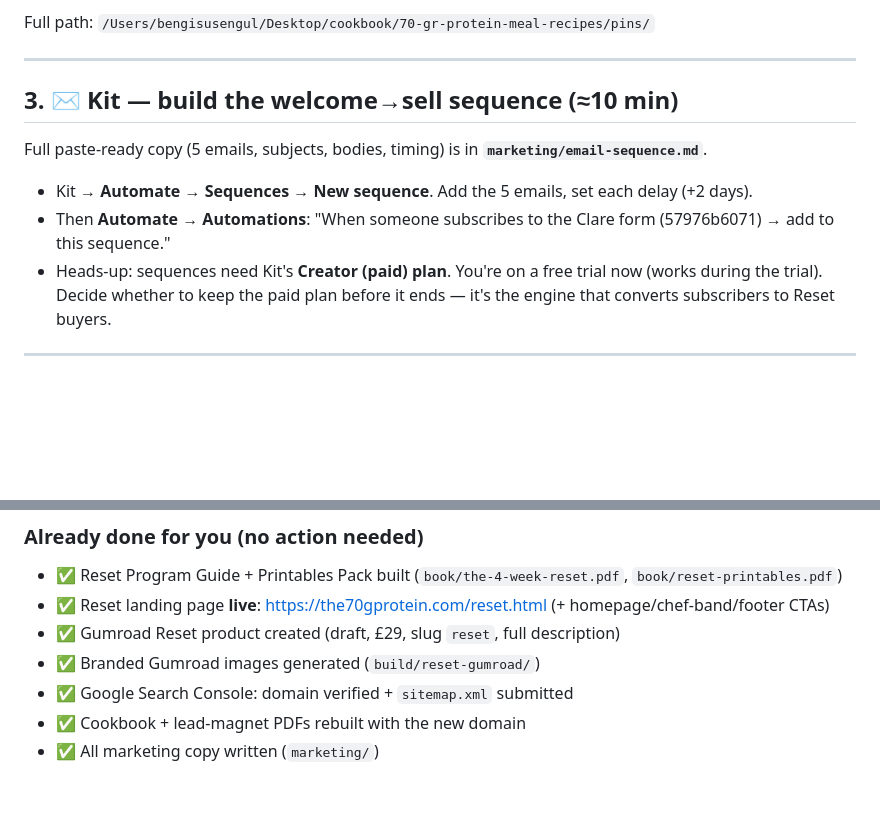
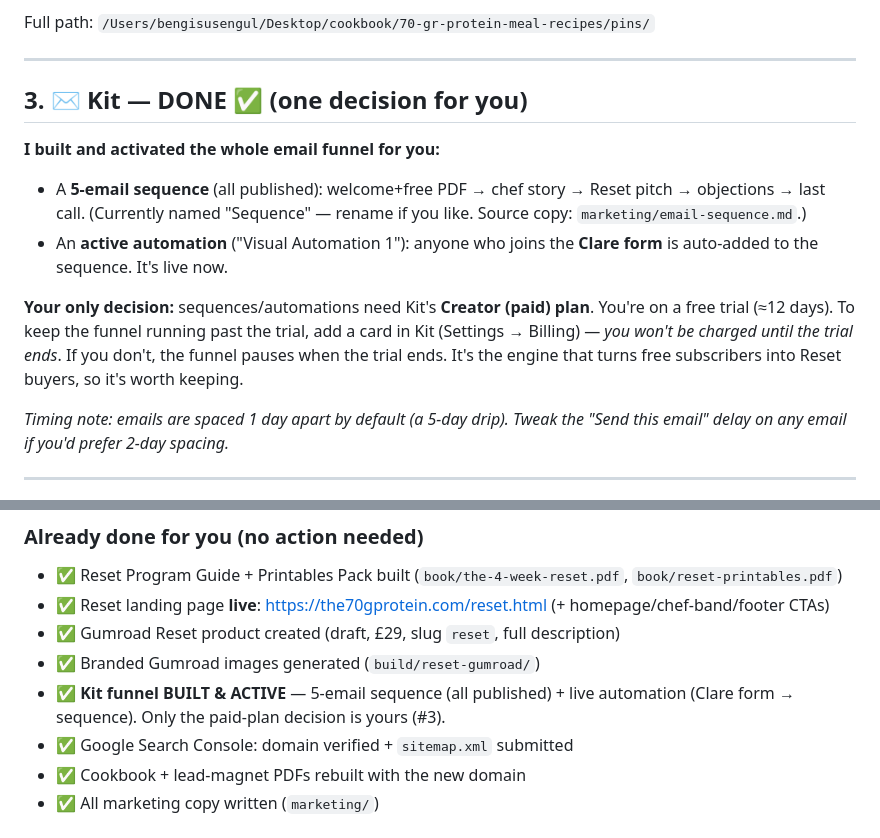
Before and after one commit to bengisusengul/70-gr-protein-meal-recipes, a Markdown page: marketing/FINISH-LAUNCH.md, 2 parts joined by grey strips. GitHub-like rendering; blank space fills up the shorter version.

```diff
--- a/marketing/FINISH-LAUNCH.md
+++ b/marketing/FINISH-LAUNCH.md
@@ -58,14 +58,15 @@ Full path: `/Users/bengisusengul/Desktop/cookbook/70-gr-protein-meal-recipes/pin
 
 ---
 
-## 3. ✉️ Kit — build the welcome→sell sequence (≈10 min)
+## 3. ✉️ Kit — DONE ✅ (one decision for you)
 
-Full paste-ready copy (5 emails, subjects, bodies, timing) is in **`marketing/email-sequence.md`**.
+**I built and activated the whole email funnel for you:**
+- A **5-email sequence** (all published): welcome+free PDF → chef story → Reset pitch → objections → last call. (Currently named "Sequence" — rename if you like. Source copy: `marketing/email-sequence.md`.)
+- An **active automation** ("Visual Automation 1"): anyone who joins the **Clare form** is auto-added to the sequence. It's live now.
 
-- Kit → **Automate → Sequences → New sequence**. Add the 5 emails, set each delay (+2 days).
-- Then **Automate → Automations**: "When someone subscribes to the Clare form (57976b6071) → add to this sequence."
-- Heads-up: sequences need Kit's **Creator (paid) plan**. You're on a free trial now (works during the trial).
-  Decide whether to keep the paid plan before it ends — it's the engine that converts subscribers to Reset buyers.
+**Your only decision:** sequences/automations need Kit's **Creator (paid) plan**. You're on a free trial (≈12 days). To keep the funnel running past the trial, add a card in Kit (Settings → Billing) — *you won't be charged until the trial ends*. If you don't, the funnel pauses when the trial ends. It's the engine that turns free subscribers into Reset buyers, so it's worth keeping.
+
+*Timing note: emails are spaced 1 day apart by default (a 5-day drip). Tweak the "Send this email" delay on any email if you'd prefer 2-day spacing.*
 
 ---
 
@@ -92,6 +93,7 @@ While you're in Namecheap: **turn ON auto-renew** (domain expires 2027-06-05, au
 - ✅ Reset landing page **live**: https://the70gprotein.com/reset.html (+ homepage/chef-band/footer CTAs)
 - ✅ Gumroad Reset product created (draft, £29, slug `reset`, full description)
 - ✅ Branded Gumroad images generated (`build/reset-gumroad/`)
+- ✅ **Kit funnel BUILT & ACTIVE** — 5-email sequence (all published) + live automation (Clare form → sequence). Only the paid-plan decision is yours (#3).
 - ✅ Google Search Console: domain verified + `sitemap.xml` submitted
 - ✅ Cookbook + lead-magnet PDFs rebuilt with the new domain
 - ✅ All marketing copy written (`marketing/`)
```
Also changed, not shown: HANDOFF.md (+9 -4 lines), LAUNCH-STATUS.md (+2 -1 lines).
